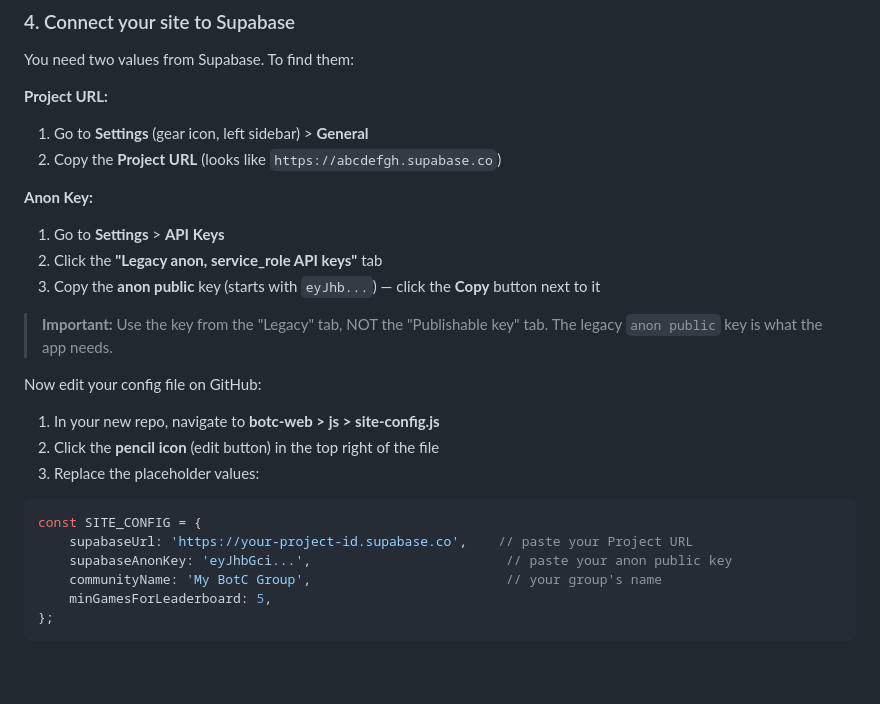
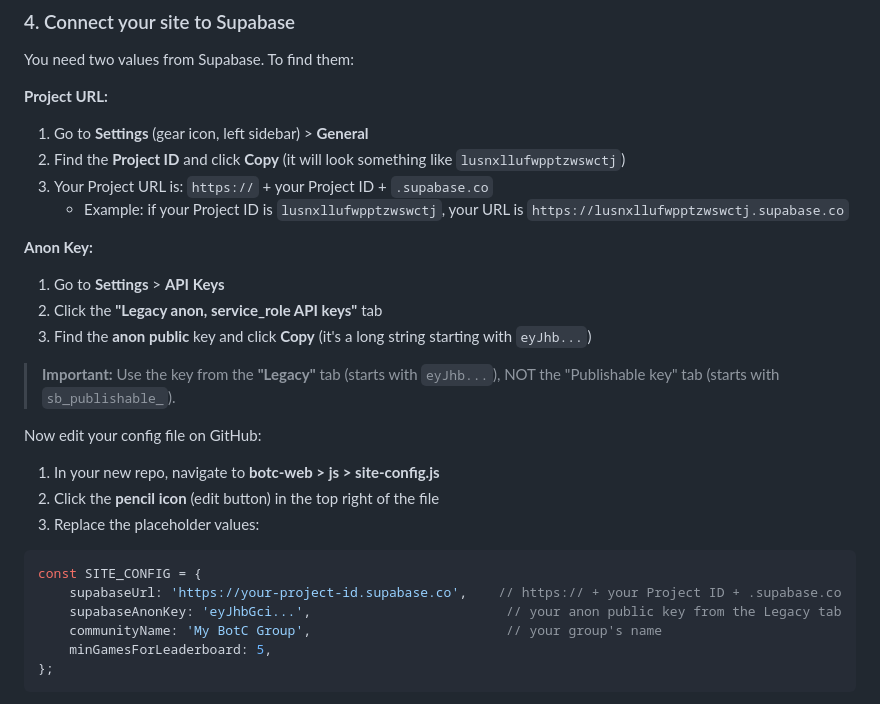
Before and after one commit to RossFW/botc-stats, a Markdown page: README.md, the part around the change. GitHub-like rendering; blank space fills up the shorter version.

Commit message:
Clarify Project URL construction from Project ID
Users only see a Project ID on the General page, not a full URL.
Make it explicit: https:// + Project ID + .supabase.co

Co-Authored-By: Claude Opus 4.6 (1M context) <noreply@anthropic.com>

````diff
--- a/README.md
+++ b/README.md
@@ -50,14 +50,16 @@ You need two values from Supabase. To find them:
 
 **Project URL:**
 1. Go to **Settings** (gear icon, left sidebar) > **General**
-2. Copy the **Project URL** (looks like `https://abcdefgh.supabase.co`)
+2. Find the **Project ID** and click **Copy** (it will look something like `lusnxllufwpptzwswctj`)
+3. Your Project URL is: `https://` + your Project ID + `.supabase.co`
+   - Example: if your Project ID is `lusnxllufwpptzwswctj`, your URL is `https://lusnxllufwpptzwswctj.supabase.co`
 
 **Anon Key:**
 1. Go to **Settings** > **API Keys**
 2. Click the **"Legacy anon, service_role API keys"** tab
-3. Copy the **anon public** key (starts with `eyJhb...`) — click the **Copy** button next to it
+3. Find the **anon public** key and click **Copy** (it's a long string starting with `eyJhb...`)
 
-> **Important:** Use the key from the "Legacy" tab, NOT the "Publishable key" tab. The legacy `anon public` key is what the app needs.
+> **Important:** Use the key from the **"Legacy"** tab (starts with `eyJhb...`), NOT the "Publishable key" tab (starts with `sb_publishable_`).
 
 Now edit your config file on GitHub:
 1. In your new repo, navigate to **botc-web > js > site-config.js**
@@ -66,8 +68,8 @@ Now edit your config file on GitHub:
 
 ```javascript
 const SITE_CONFIG = {
-    supabaseUrl: 'https://your-project-id.supabase.co',    // paste your Project URL
-    supabaseAnonKey: 'eyJhbGci...',                         // paste your anon public key
+    supabaseUrl: 'https://your-project-id.supabase.co',    // https:// + your Project ID + .supabase.co
+    supabaseAnonKey: 'eyJhbGci...',                         // your anon public key from the Legacy tab
     communityName: 'My BotC Group',                         // your group's name
     minGamesForLeaderboard: 5,
 };
````
